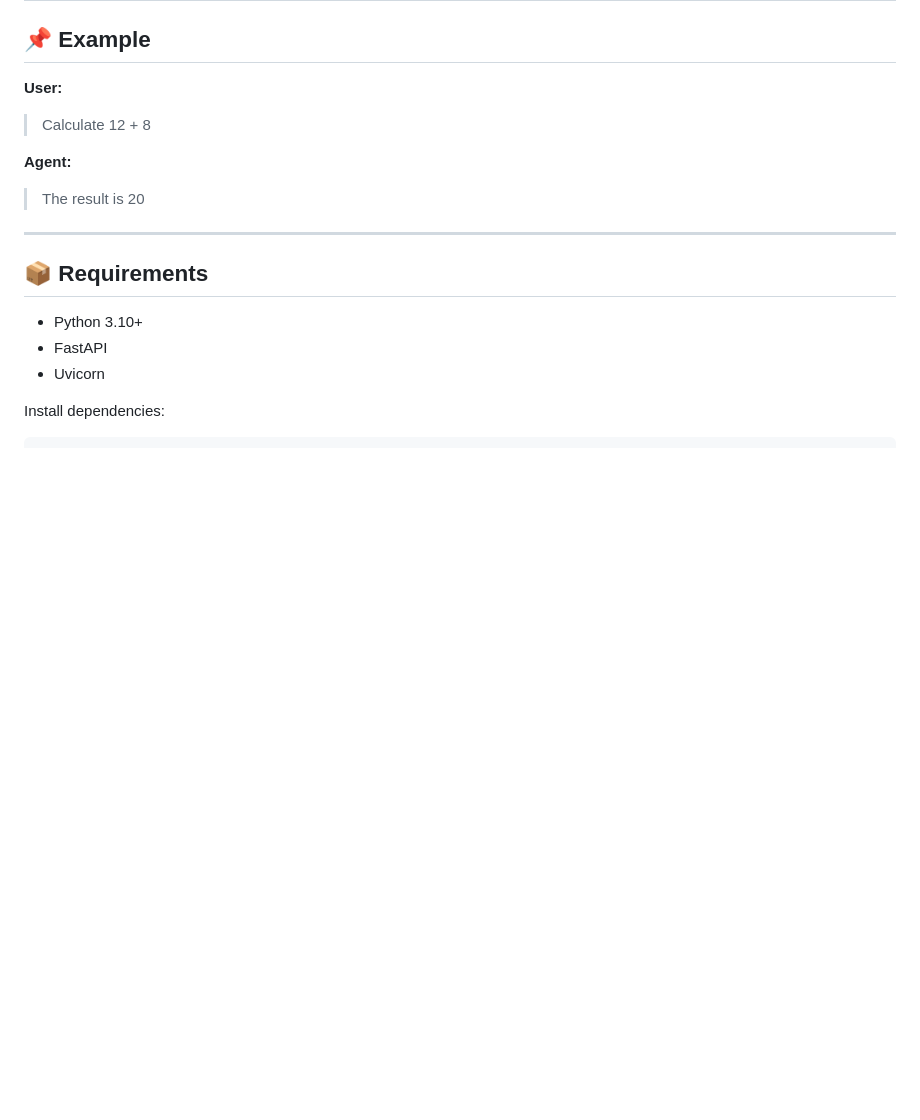
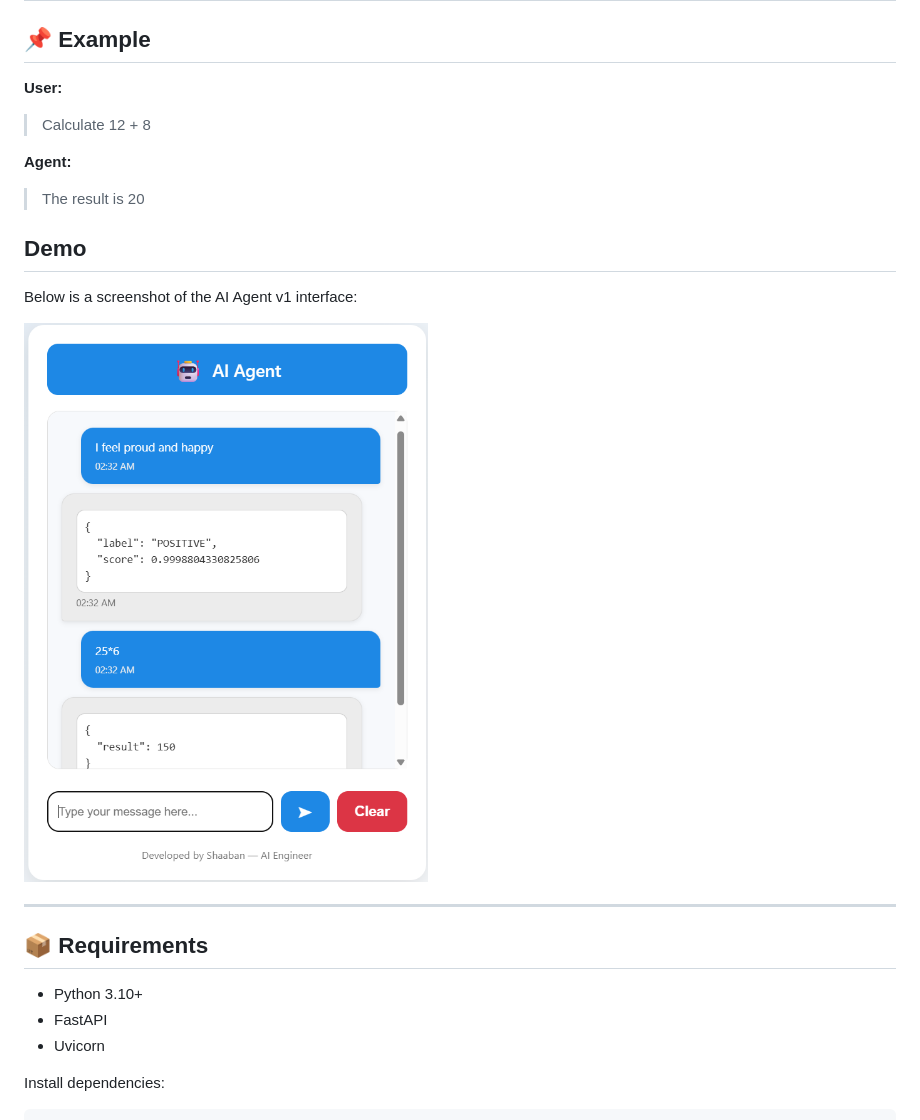
Before and after one commit to Shaaban-Ali/ai-agent-v1, a Markdown page: README.md, the part around the change. GitHub-like rendering; blank space fills up the shorter version.

```diff
--- a/README.md
+++ b/README.md
@@ -84,6 +84,13 @@ The main goal is to build the **correct foundation** before adding real intellig
 **Agent:**
 > The result is 20
 
+## Demo
+
+Below is a screenshot of the AI Agent v1 interface:
+
+![AI Agent Demo](https://github.com/Shaaban-Ali/ai-agent-v1/blob/main/assets/ai-agent-demo.png)
+
+
 ---
 
 ## 📦 Requirements
```
